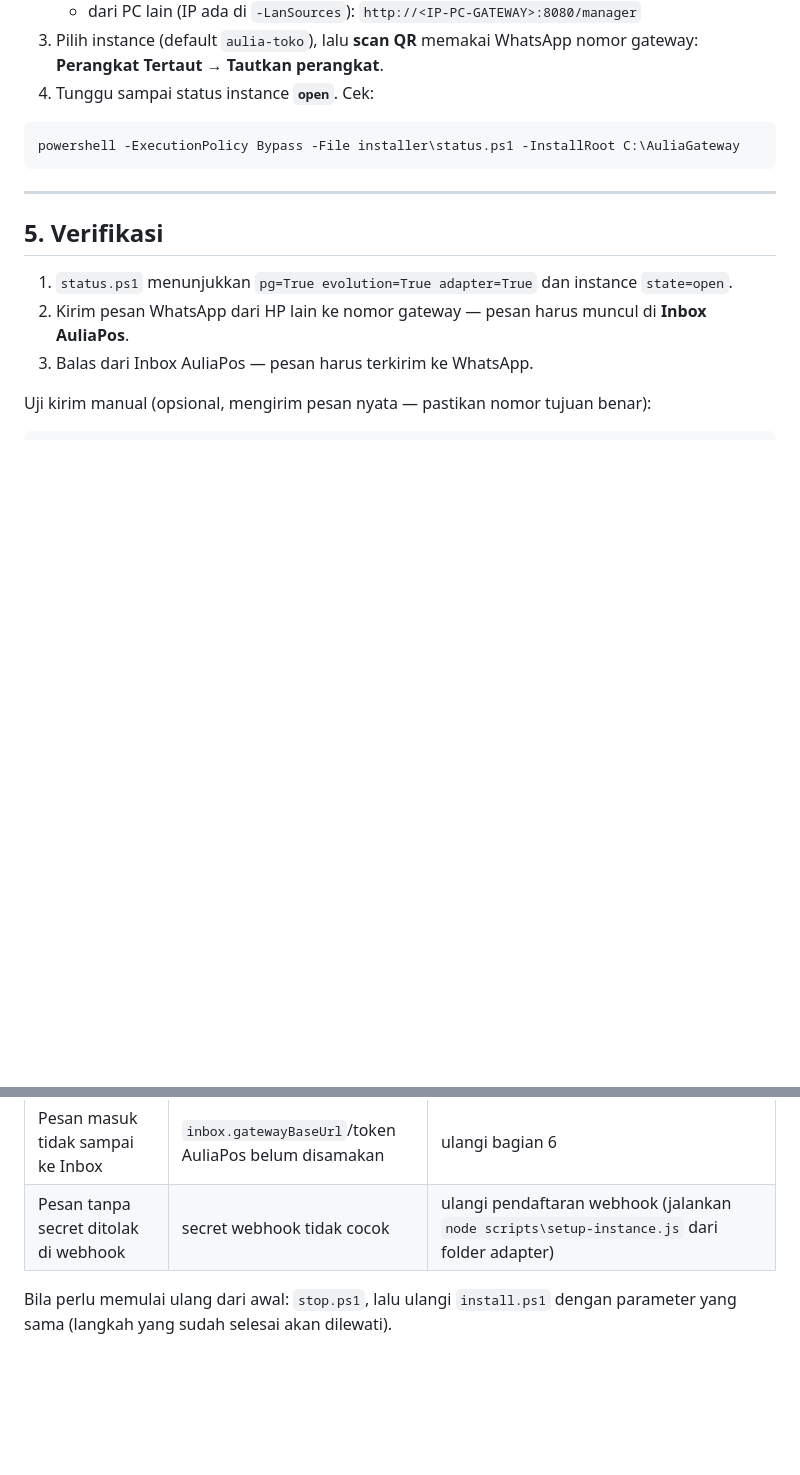
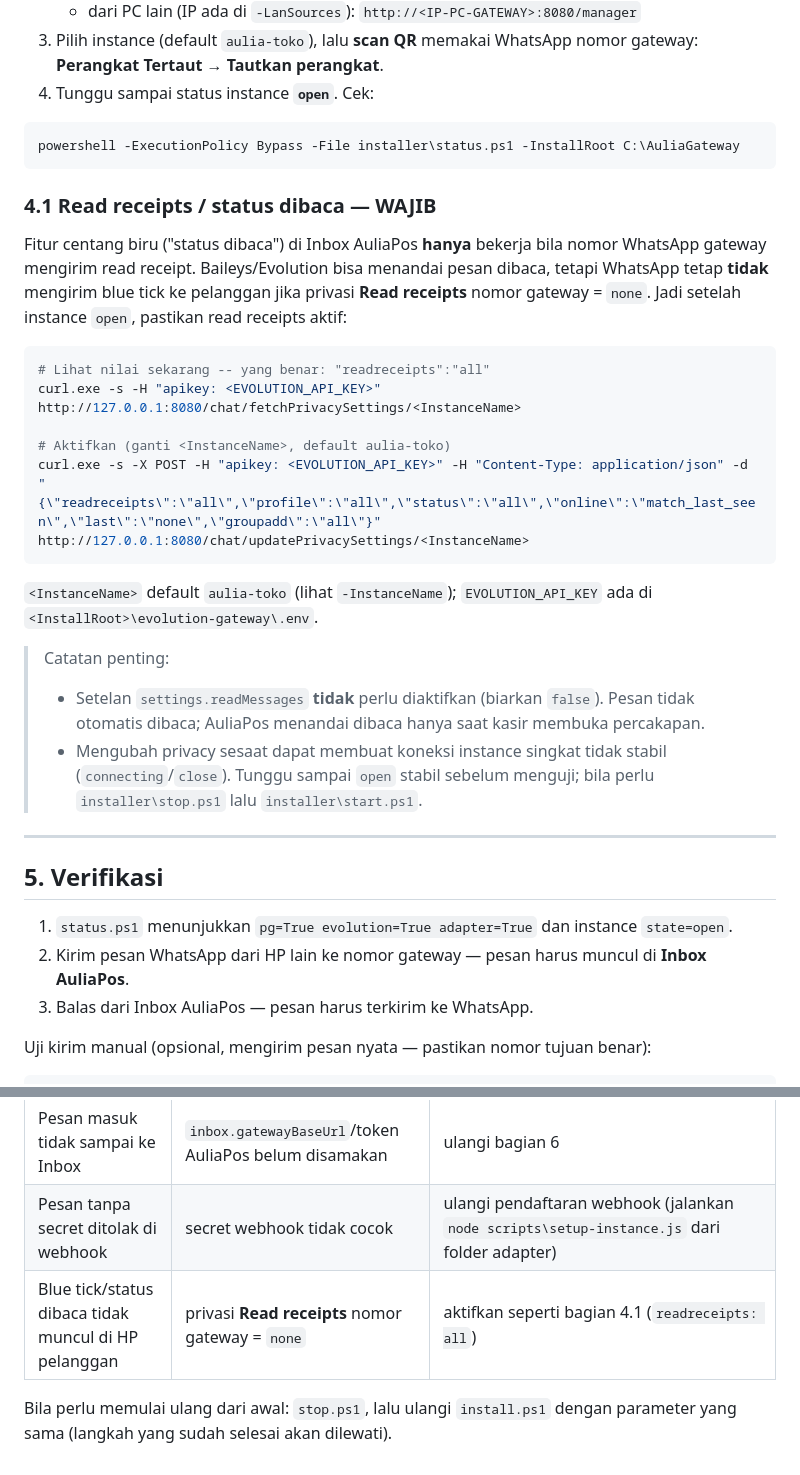
Before and after one commit to tikusgot007/WA-Gateway, a Markdown page: installer/petunjuk-penggunaan.md, 2 parts joined by grey strips. Rendered like a GitHub page; blank space fills up the shorter version.

Commit message:
docs(installer): document read receipts requirement for read-status
Add installer/petunjuk-penggunaan.md section 4.1 explaining that the
WhatsApp instance must have readreceipts=all for blue ticks to reach
customers (Baileys still returns 201 when privacy is none), plus a
troubleshooting row and a CHANGELOG note.

````diff
--- a/installer/petunjuk-penggunaan.md
+++ b/installer/petunjuk-penggunaan.md
@@ -125,6 +125,33 @@ nomor tersebut. QR tidak pernah dicetak atau disimpan oleh skrip.
 powershell -ExecutionPolicy Bypass -File installer\status.ps1 -InstallRoot C:\AuliaGateway
 ```
 
+### 4.1 Read receipts / status dibaca — WAJIB
+
+Fitur centang biru ("status dibaca") di Inbox AuliaPos **hanya** bekerja bila nomor
+WhatsApp gateway mengirim read receipt. Baileys/Evolution bisa menandai pesan
+dibaca, tetapi WhatsApp tetap **tidak** mengirim blue tick ke pelanggan jika
+privasi **Read receipts** nomor gateway = `none`. Jadi setelah instance `open`,
+pastikan read receipts aktif:
+
+```powershell
+# Lihat nilai sekarang -- yang benar: "readreceipts":"all"
+curl.exe -s -H "apikey: <EVOLUTION_API_KEY>" http://127.0.0.1:8080/chat/fetchPrivacySettings/<InstanceName>
+
+# Aktifkan (ganti <InstanceName>, default aulia-toko)
+curl.exe -s -X POST -H "apikey: <EVOLUTION_API_KEY>" -H "Content-Type: application/json" -d "{\"readreceipts\":\"all\",\"profile\":\"all\",\"status\":\"all\",\"online\":\"match_last_seen\",\"last\":\"none\",\"groupadd\":\"all\"}" http://127.0.0.1:8080/chat/updatePrivacySettings/<InstanceName>
+```
+
+`<InstanceName>` default `aulia-toko` (lihat `-InstanceName`); `EVOLUTION_API_KEY`
+ada di `<InstallRoot>\evolution-gateway\.env`.
+
+> Catatan penting:
+> - Setelan `settings.readMessages` **tidak** perlu diaktifkan (biarkan `false`).
+>   Pesan tidak otomatis dibaca; AuliaPos menandai dibaca hanya saat kasir
+>   membuka percakapan.
+> - Mengubah privacy sesaat dapat membuat koneksi instance singkat tidak stabil
+>   (`connecting`/`close`). Tunggu sampai `open` stabil sebelum menguji; bila perlu
+>   `installer\stop.ps1` lalu `installer\start.ps1`.
+
 ---
 
 ## 5. Verifikasi
@@ -183,6 +210,7 @@ gateway sudah jalan tetapi Inbox tidak saling terhubung.
 | Adapter tidak listen di 3000 | error saat start | lihat `<InstallRoot>\logs\adapter.err.log` |
 | Pesan masuk tidak sampai ke Inbox | `inbox.gatewayBaseUrl`/token AuliaPos belum disamakan | ulangi bagian 6 |
 | Pesan tanpa secret ditolak di webhook | secret webhook tidak cocok | ulangi pendaftaran webhook (jalankan `node scripts\setup-instance.js` dari folder adapter) |
+| Blue tick/status dibaca tidak muncul di HP pelanggan | privasi **Read receipts** nomor gateway = `none` | aktifkan seperti bagian 4.1 (`readreceipts: all`) |
 
 Bila perlu memulai ulang dari awal: `stop.ps1`, lalu ulangi `install.ps1` dengan
 parameter yang sama (langkah yang sudah selesai akan dilewati).
````
Also changed, not shown: docs/CHANGELOG.md (+3 -0 lines).
